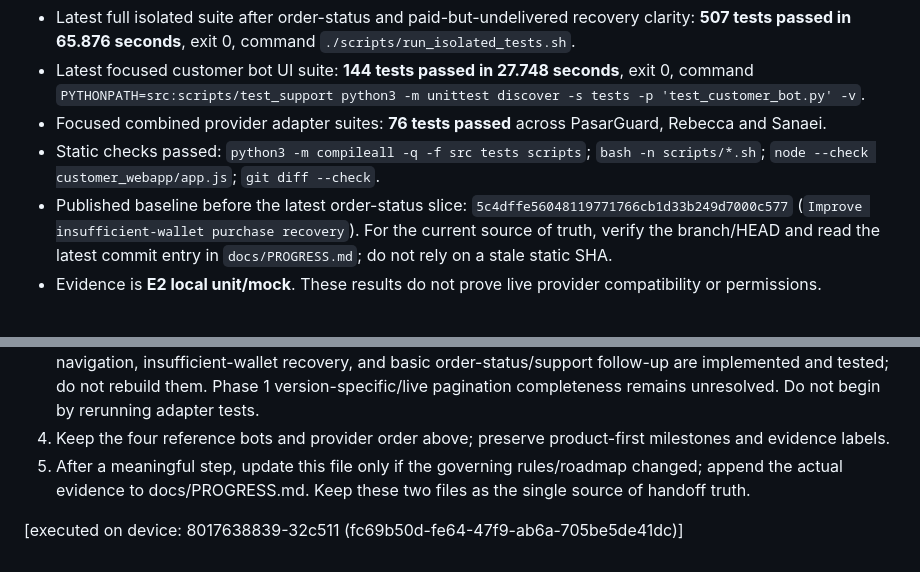
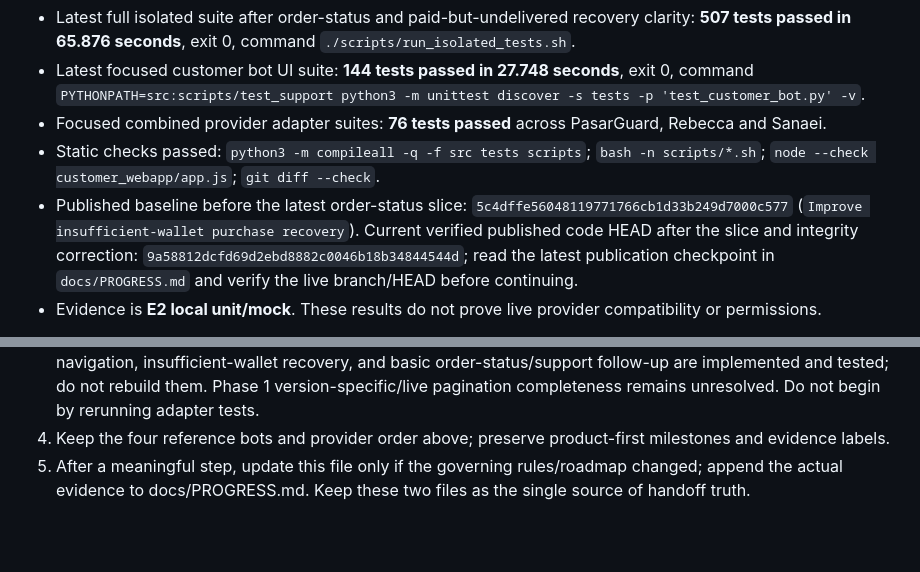
Before and after one commit to ManubisGuard/Anubisbot, a Markdown page: MANUBIS_CUSTOMER_STORE_MASTER_PROMPT.md, 2 parts joined by grey strips. Rendered like a GitHub page; blank space fills up the shorter version.

```diff
--- a/MANUBIS_CUSTOMER_STORE_MASTER_PROMPT.md
+++ b/MANUBIS_CUSTOMER_STORE_MASTER_PROMPT.md
@@ -87,7 +87,7 @@ Latest verified checkpoint on 2026-10-28:
 - Latest focused customer bot UI suite: **144 tests passed in 27.748 seconds**, exit 0, command `PYTHONPATH=src:scripts/test_support python3 -m unittest discover -s tests -p 'test_customer_bot.py' -v`.
 - Focused combined provider adapter suites: **76 tests passed** across PasarGuard, Rebecca and Sanaei.
 - Static checks passed: `python3 -m compileall -q -f src tests scripts`; `bash -n scripts/*.sh`; `node --check customer_webapp/app.js`; `git diff --check`.
-- Published baseline before the latest order-status slice: `5c4dffe56048119771766cb1d33b249d7000c577` (`Improve insufficient-wallet purchase recovery`). For the current source of truth, verify the branch/HEAD and read the latest commit entry in `docs/PROGRESS.md`; do not rely on a stale static SHA.
+- Published baseline before the latest order-status slice: `5c4dffe56048119771766cb1d33b249d7000c577` (`Improve insufficient-wallet purchase recovery`). Current verified published code HEAD after the slice and integrity correction: `9a58812dcfd69d2ebd8882c0046b18b34844544d`; read the latest publication checkpoint in `docs/PROGRESS.md` and verify the live branch/HEAD before continuing.
 - Evidence is **E2 local unit/mock**. These results do not prove live provider compatibility or permissions.
 
 Do not rerun the adapter suite or full suite merely to “check again” at the start of the next session. Preserve these as the last-known passing results. Run tests again only when a code change can affect them, a new behavior/contract gap is identified, or a focused regression check is necessary. For docs-only changes, use diff/format/status/hash verification; do not spend a full test run repeating unchanged code. If tests are run for a genuine reason, record exact command, count, duration and exit status.
@@ -116,5 +116,3 @@ After Phase 1, proceed through these product-first phases. Before each phase, in
 3. Continue **Phase 2 customer purchase journey** from the next gap: determine whether order history should distinguish ordinary provisioning from a sanitized reconciliation-required state. Compact category/catalog navigation, insufficient-wallet recovery, and basic order-status/support follow-up are implemented and tested; do not rebuild them. Phase 1 version-specific/live pagination completeness remains unresolved. Do not begin by rerunning adapter tests.
 4. Keep the four reference bots and provider order above; preserve product-first milestones and evidence labels.
 5. After a meaningful step, update this file only if the governing rules/roadmap changed; append the actual evidence to docs/PROGRESS.md. Keep these two files as the single source of handoff truth.
-
-[executed on device: 8017638839-32c511 (fc69b50d-fe64-47f9-ab6a-705be5de41dc)]
```
Also changed, not shown: other parts of MANUBIS_CUSTOMER_STORE_MASTER_PROMPT.md (+1 -1 lines), docs/PROGRESS.md (+10 -3 lines).
